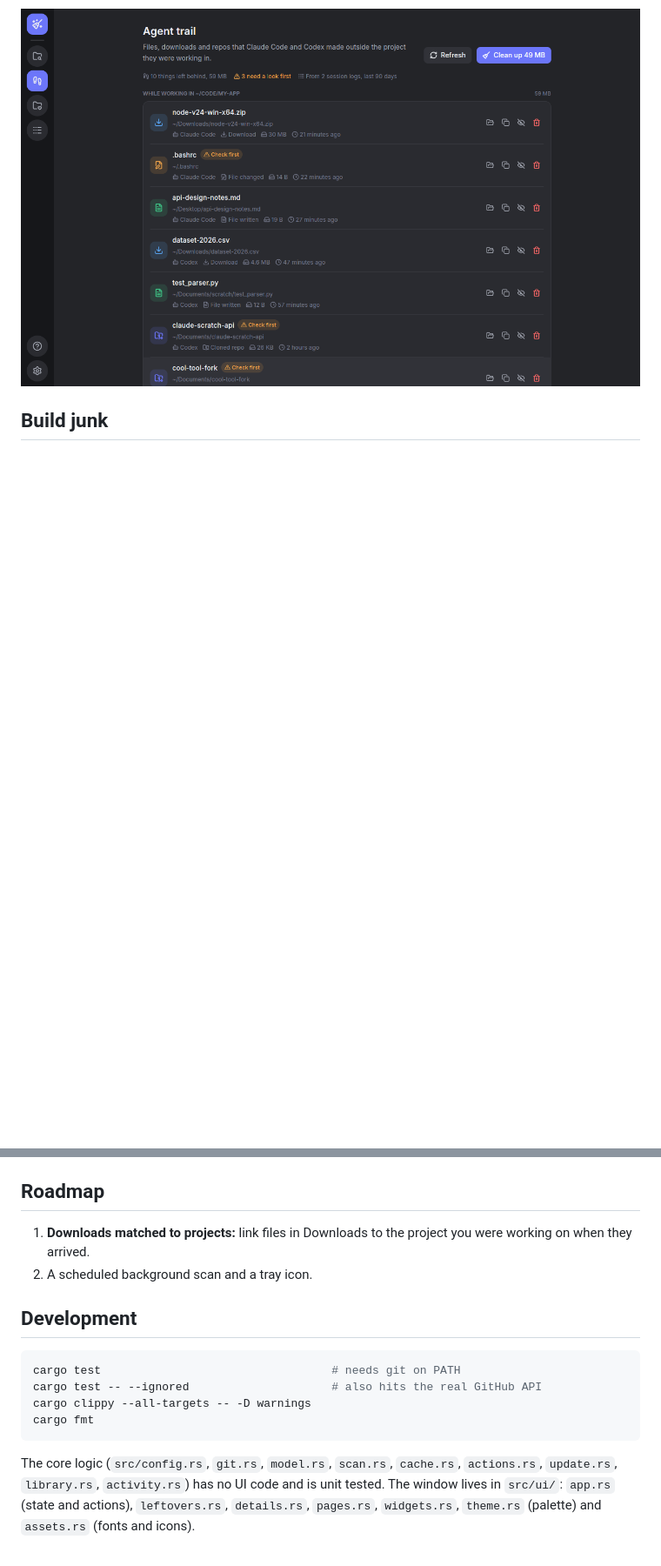
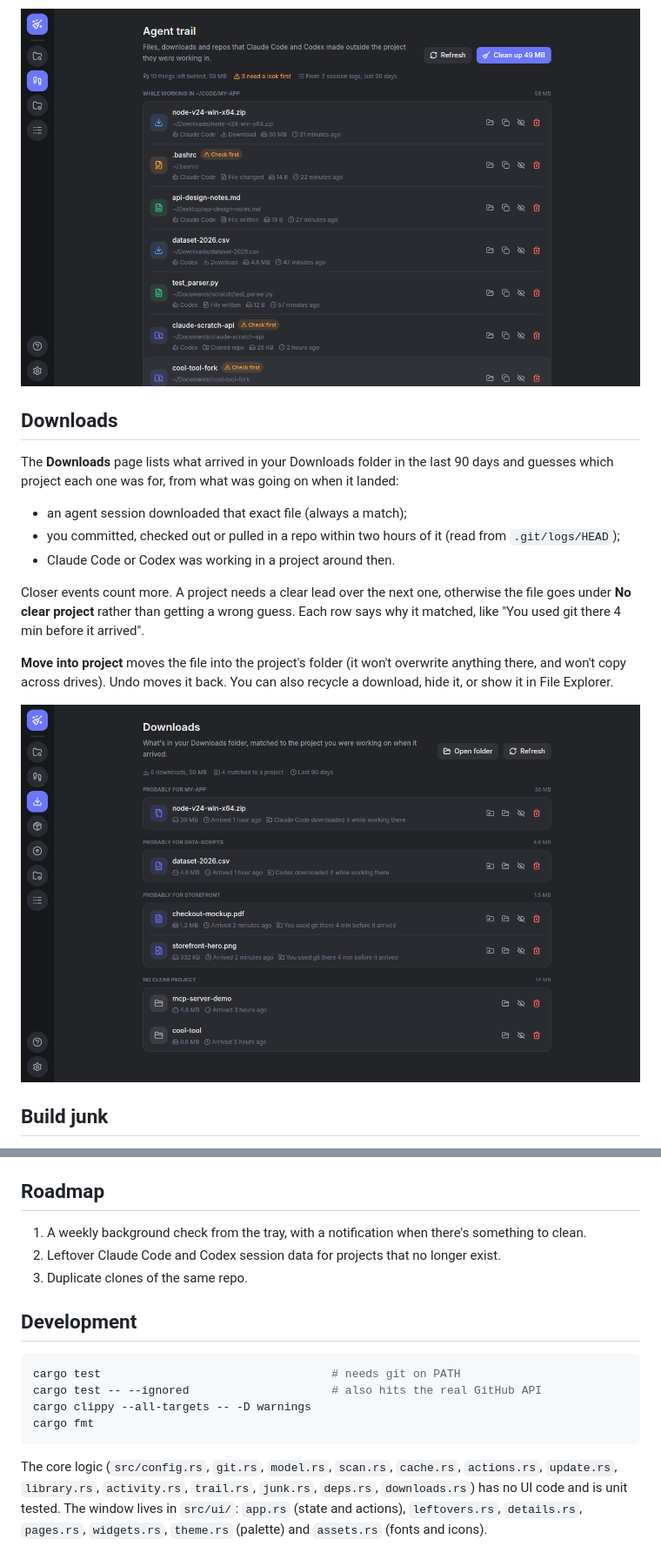
Before and after one commit to joogiebear/agent-cleanup, a Markdown page: README.md, 2 parts joined by grey strips. Shown at 87% size. Drawn GitHub-style; pictures changed too: docs/downloads.png (added); blank space fills up the shorter version.

````diff
--- a/README.md
+++ b/README.md
@@ -28,6 +28,20 @@ Claude Code and Codex log every session (`~/.claude/projects` and `~/.codex/sess
 Files an agent only *changed* (say, your `.bashrc`), files that are older than the session, and clones with unsaved git work are marked **Check first**. They need a tick before they can be recycled, and **Clean up** leaves them out.
 
 ![Agent trail](docs/trail.png)
+
+## Downloads
+
+The **Downloads** page lists what arrived in your Downloads folder in the last 90 days and guesses which project each one was for, from what was going on when it landed:
+
+- an agent session downloaded that exact file (always a match);
+- you committed, checked out or pulled in a repo within two hours of it (read from `.git/logs/HEAD`);
+- Claude Code or Codex was working in a project around then.
+
+Closer events count more. A project needs a clear lead over the next one, otherwise the file goes under **No clear project** rather than getting a wrong guess. Each row says why it matched, like "You used git there 4 min before it arrived".
+
+**Move into project** moves the file into the project's folder (it won't overwrite anything there, and won't copy across drives). Undo moves it back. You can also recycle a download, hide it, or show it in File Explorer.
+
+![Downloads](docs/downloads.png)
 
 ## Build junk
 
@@ -83,8 +97,9 @@ Bump `version` in `Cargo.toml` and merge to `main`. The Release workflow builds
 
 ## Roadmap
 
-1. **Downloads matched to projects:** link files in Downloads to the project you were working on when they arrived.
-2. A scheduled background scan and a tray icon.
+1. A weekly background check from the tray, with a notification when there's something to clean.
+2. Leftover Claude Code and Codex session data for projects that no longer exist.
+3. Duplicate clones of the same repo.
 
 ## Development
 
@@ -95,4 +110,4 @@ cargo clippy --all-targets -- -D warnings
 cargo fmt
 ```
 
-The core logic (`src/config.rs`, `git.rs`, `model.rs`, `scan.rs`, `cache.rs`, `actions.rs`, `update.rs`, `library.rs`, `activity.rs`) has no UI code and is unit tested. The window lives in `src/ui/`: `app.rs` (state and actions), `leftovers.rs`, `details.rs`, `pages.rs`, `widgets.rs`, `theme.rs` (palette) and `assets.rs` (fonts and icons).
+The core logic (`src/config.rs`, `git.rs`, `model.rs`, `scan.rs`, `cache.rs`, `actions.rs`, `update.rs`, `library.rs`, `activity.rs`, `trail.rs`, `junk.rs`, `deps.rs`, `downloads.rs`) has no UI code and is unit tested. The window lives in `src/ui/`: `app.rs` (state and actions), `leftovers.rs`, `details.rs`, `pages.rs`, `widgets.rs`, `theme.rs` (palette) and `assets.rs` (fonts and icons).
````
Also changed, not shown: other parts of README.md (+1 -1 lines), 12 other files.
